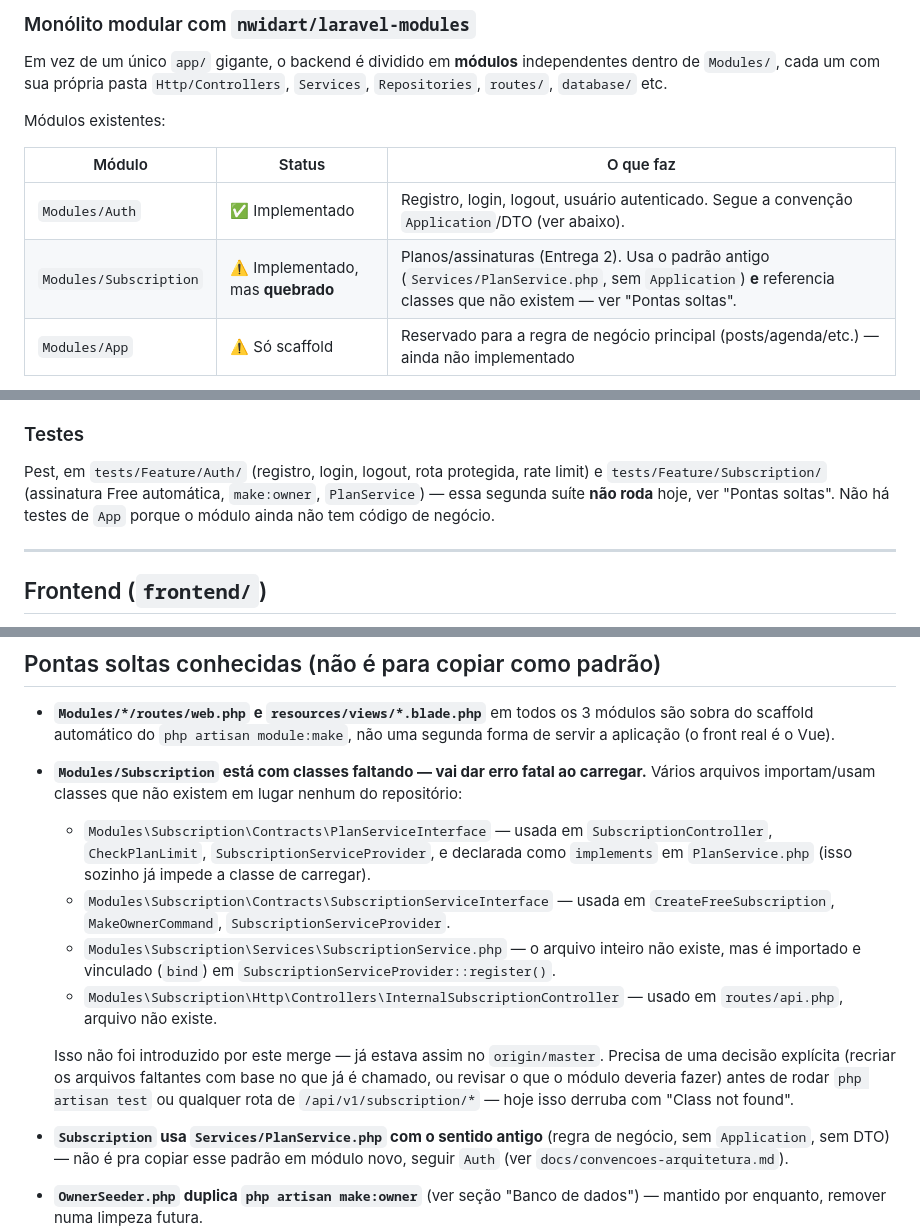
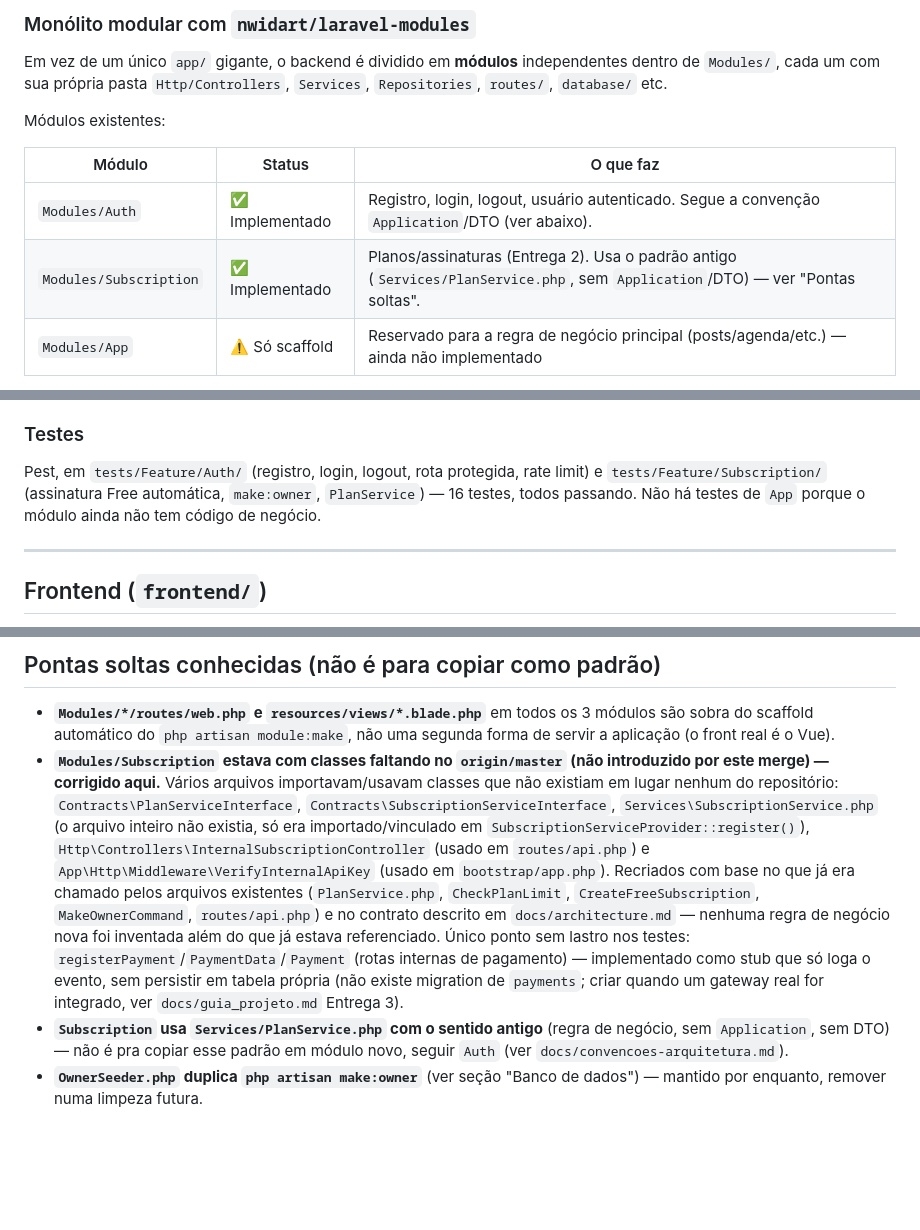
Before and after one commit to ssiury/copiloto_midia, a Markdown page: docs/estado-atual.md, 3 parts joined by grey strips. Rendered like a GitHub page; blank space fills up the shorter version.

Commit message:
docs: atualiza estado-atual.md pra refletir Subscription já consertado
Continuação do commit anterior — esses parágrafos foram editados depois
do merge já estar staged.

Co-Authored-By: Claude Sonnet 5 <noreply@anthropic.com>

```diff
--- a/docs/estado-atual.md
+++ b/docs/estado-atual.md
@@ -39,7 +39,7 @@ Módulos existentes:
 | Módulo | Status | O que faz |
 |---|---|---|
 | `Modules/Auth` | ✅ Implementado | Registro, login, logout, usuário autenticado. Segue a convenção `Application`/DTO (ver abaixo). |
-| `Modules/Subscription` | ⚠️ Implementado, mas **quebrado** | Planos/assinaturas (Entrega 2). Usa o padrão antigo (`Services/PlanService.php`, sem `Application`) **e** referencia classes que não existem — ver "Pontas soltas". |
+| `Modules/Subscription` | ✅ Implementado | Planos/assinaturas (Entrega 2). Usa o padrão antigo (`Services/PlanService.php`, sem `Application`/DTO) — ver "Pontas soltas". |
 | `Modules/App` | ⚠️ Só scaffold | Reservado para a regra de negócio principal (posts/agenda/etc.) — ainda não implementado |
 
 `app/` (fora de `Modules/`) é só o esqueleto padrão do Laravel: o `User`
@@ -163,9 +163,8 @@ Rate limit de login: 5 tentativas/min por IP+email, via
 
 Pest, em `tests/Feature/Auth/` (registro, login, logout, rota protegida,
 rate limit) e `tests/Feature/Subscription/` (assinatura Free automática,
-`make:owner`, `PlanService`) — essa segunda suíte **não roda** hoje, ver
-"Pontas soltas". Não há testes de `App` porque o módulo ainda não tem
-código de negócio.
+`make:owner`, `PlanService`) — 16 testes, todos passando. Não há testes de
+`App` porque o módulo ainda não tem código de negócio.
 
 ---
 
@@ -224,27 +223,24 @@ chegaram a rodar contra o Postgres de dev e apagar dados reais via
 - **`Modules/*/routes/web.php` e `resources/views/*.blade.php`** em todos os
   3 módulos são sobra do scaffold automático do `php artisan module:make`,
   não uma segunda forma de servir a aplicação (o front real é o Vue).
-- **`Modules/Subscription` está com classes faltando — vai dar erro fatal
-  ao carregar.** Vários arquivos importam/usam classes que não existem em
-  lugar nenhum do repositório:
-  - `Modules\Subscription\Contracts\PlanServiceInterface` — usada em
-    `SubscriptionController`, `CheckPlanLimit`, `SubscriptionServiceProvider`,
-    e declarada como `implements` em `PlanService.php` (isso sozinho já
-    impede a classe de carregar).
-  - `Modules\Subscription\Contracts\SubscriptionServiceInterface` — usada
-    em `CreateFreeSubscription`, `MakeOwnerCommand`,
-    `SubscriptionServiceProvider`.
-  - `Modules\Subscription\Services\SubscriptionService.php` — o arquivo
-    inteiro não existe, mas é importado e vinculado (`bind`) em
-    `SubscriptionServiceProvider::register()`.
-  - `Modules\Subscription\Http\Controllers\InternalSubscriptionController`
-    — usado em `routes/api.php`, arquivo não existe.
-
-  Isso não foi introduzido por este merge — já estava assim no
-  `origin/master`. Precisa de uma decisão explícita (recriar os arquivos
-  faltantes com base no que já é chamado, ou revisar o que o módulo
-  deveria fazer) antes de rodar `php artisan test` ou qualquer rota de
-  `/api/v1/subscription/*` — hoje isso derruba com "Class not found".
+- **`Modules/Subscription` estava com classes faltando no `origin/master`
+  (não introduzido por este merge) — corrigido aqui.** Vários arquivos
+  importavam/usavam classes que não existiam em lugar nenhum do
+  repositório: `Contracts\PlanServiceInterface`, `Contracts\SubscriptionServiceInterface`,
+  `Services\SubscriptionService.php` (o arquivo inteiro não existia, só
+  era importado/vinculado em `SubscriptionServiceProvider::register()`),
+  `Http\Controllers\InternalSubscriptionController` (usado em
+  `routes/api.php`) e `App\Http\Middleware\VerifyInternalApiKey` (usado em
+  `bootstrap/app.php`). Recriados com base no que já era chamado pelos
+  arquivos existentes (`PlanService.php`, `CheckPlanLimit`,
+  `CreateFreeSubscription`, `MakeOwnerCommand`, `routes/api.php`) e no
+  contrato descrito em `docs/architecture.md` — nenhuma regra de negócio
+  nova foi inventada além do que já estava referenciado. Único ponto sem
+  lastro nos testes: `registerPayment`/`PaymentData`/`Payment` (rotas
+  internas de pagamento) — implementado como stub que só loga o evento,
+  sem persistir em tabela própria (não existe migration de `payments`;
+  criar quando um gateway real for integrado, ver `docs/guia_projeto.md`
+  Entrega 3).
 - **`Subscription` usa `Services/PlanService.php` com o sentido antigo**
   (regra de negócio, sem `Application`, sem DTO) — não é pra copiar esse
   padrão em módulo novo, seguir `Auth` (ver
```
